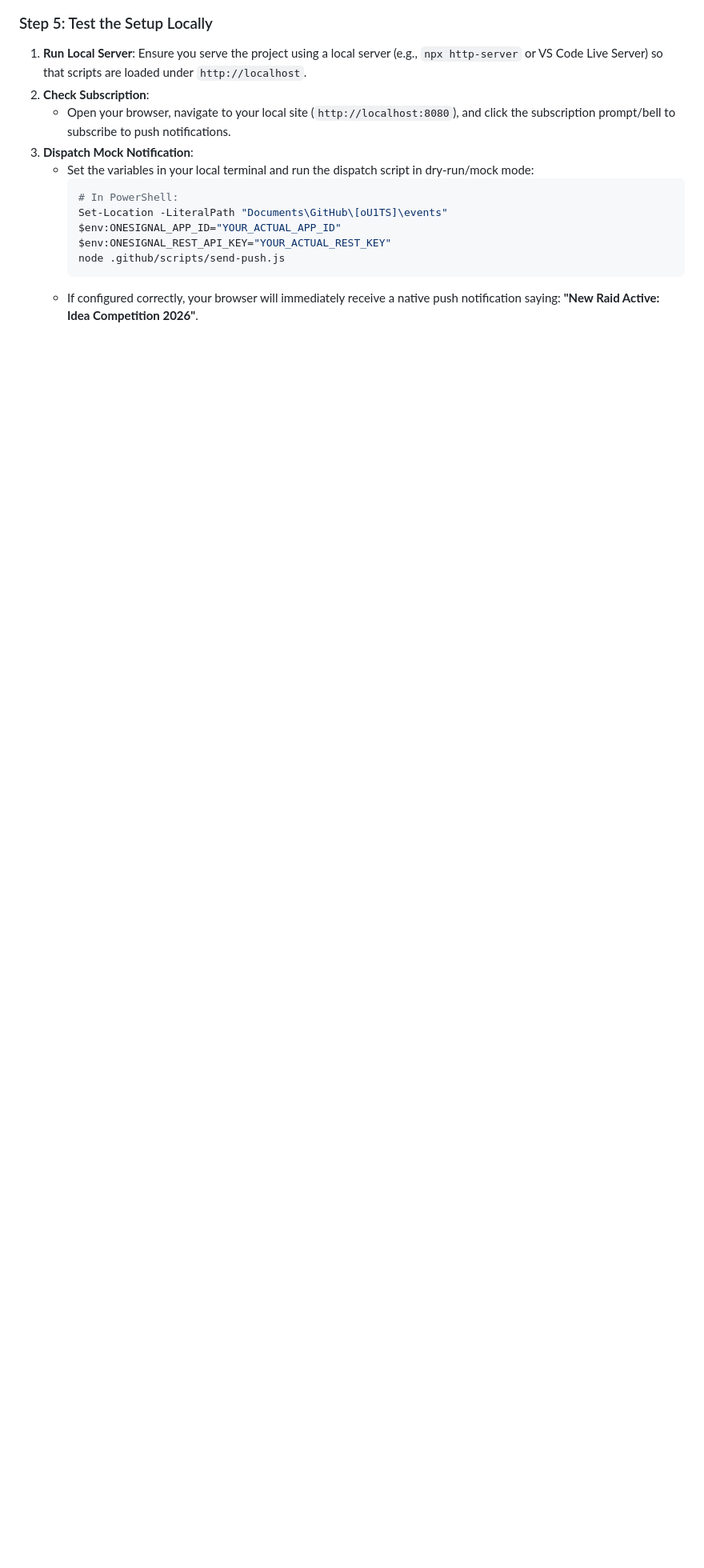
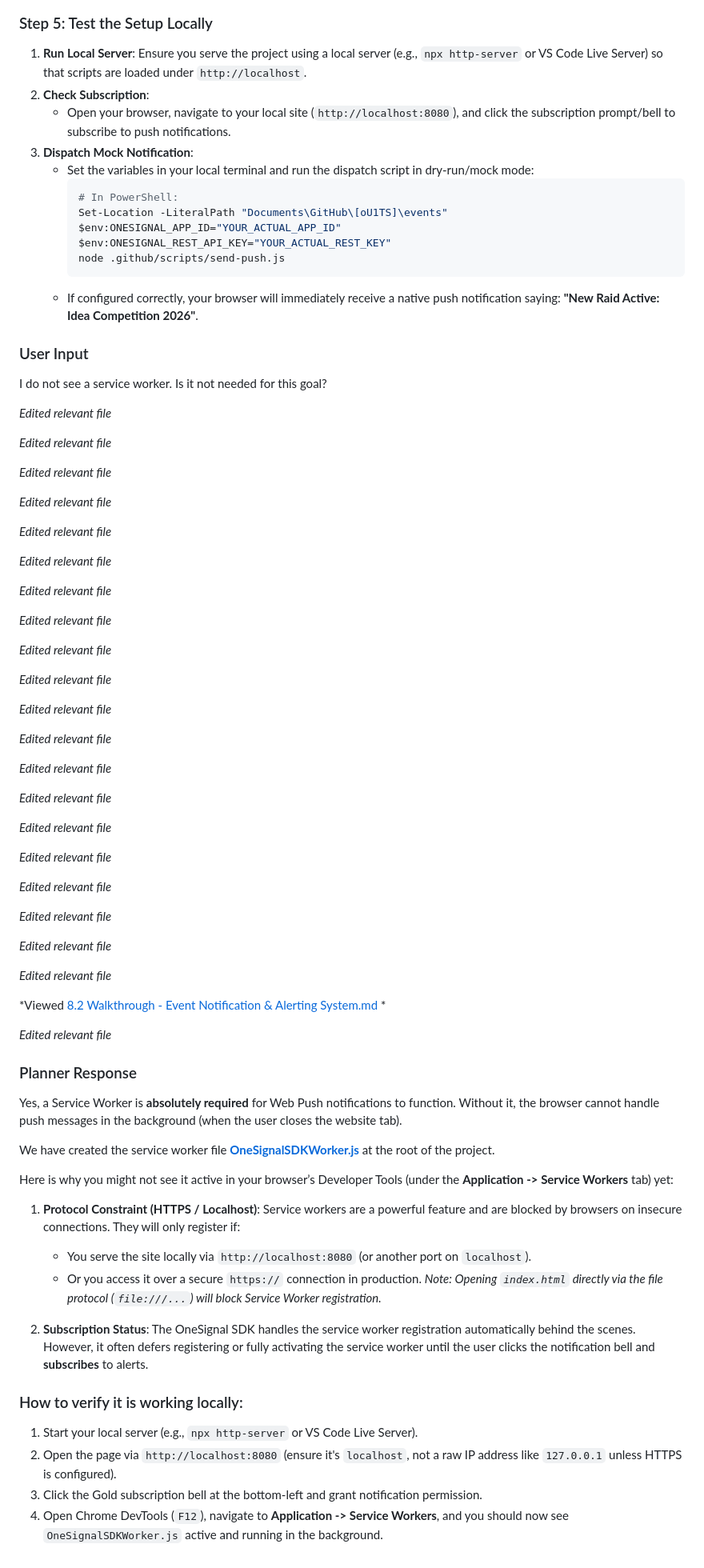
Before and after one commit to oU1TS/events, a Markdown page: doc/prompts/8. Event Notification Alert System.md, the part around the change. Shown at 80% size. Drawn GitHub-style; blank space fills up the shorter version.

````diff
--- a/doc/prompts/8. Event Notification Alert System.md
+++ b/doc/prompts/8. Event Notification Alert System.md
@@ -491,3 +491,74 @@ To allow the automated GitHub Actions workflow to securely dispatch push notific
      node .github/scripts/send-push.js
      ```
    - If configured correctly, your browser will immediately receive a native push notification saying: **"New Raid Active: Idea Competition 2026"**.
+
+### User Input
+
+I do not see a service worker. Is it not needed for this goal?
+
+*Edited relevant file*
+
+*Edited relevant file*
+
+*Edited relevant file*
+
+*Edited relevant file*
+
+*Edited relevant file*
+
+*Edited relevant file*
+
+*Edited relevant file*
+
+*Edited relevant file*
+
+*Edited relevant file*
+
+*Edited relevant file*
+
+*Edited relevant file*
+
+*Edited relevant file*
+
+*Edited relevant file*
+
+*Edited relevant file*
+
+*Edited relevant file*
+
+*Edited relevant file*
+
+*Edited relevant file*
+
+*Edited relevant file*
+
+*Edited relevant file*
+
+*Edited relevant file*
+
+*Viewed [8.2 Walkthrough - Event Notification & Alerting System.md](Documents/GitHub/%5BoU1TS%5D/events/doc/prompts/8.2%20Walkthrough%20-%20Event%20Notification%20&%20Alerting%20System.md) *
+
+*Edited relevant file*
+
+### Planner Response
+
+Yes, a Service Worker is **absolutely required** for Web Push notifications to function. Without it, the browser cannot handle push messages in the background (when the user closes the website tab).
+
+We have created the service worker file **[OneSignalSDKWorker.js](Documents/GitHub/[oU1TS]/events/OneSignalSDKWorker.js)** at the root of the project.
+
+Here is why you might not see it active in your browser’s Developer Tools (under the **Application -> Service Workers** tab) yet:
+
+1. **Protocol Constraint (HTTPS / Localhost)**:
+   Service workers are a powerful feature and are blocked by browsers on insecure connections. They will only register if:
+   - You serve the site locally via `http://localhost:8080` (or another port on `localhost`).
+   - Or you access it over a secure `https://` connection in production.
+   *Note: Opening `index.html` directly via the file protocol (`file:///...`) will block Service Worker registration.*
+
+2. **Subscription Status**:
+   The OneSignal SDK handles the service worker registration automatically behind the scenes. However, it often defers registering or fully activating the service worker until the user clicks the notification bell and **subscribes** to alerts.
+
+### How to verify it is working locally:
+1. Start your local server (e.g., `npx http-server` or VS Code Live Server).
+2. Open the page via `http://localhost:8080` (ensure it's `localhost`, not a raw IP address like `127.0.0.1` unless HTTPS is configured).
+3. Click the Gold subscription bell at the bottom-left and grant notification permission.
+4. Open Chrome DevTools (`F12`), navigate to **Application -> Service Workers**, and you should now see `OneSignalSDKWorker.js` active and running in the background.
````
